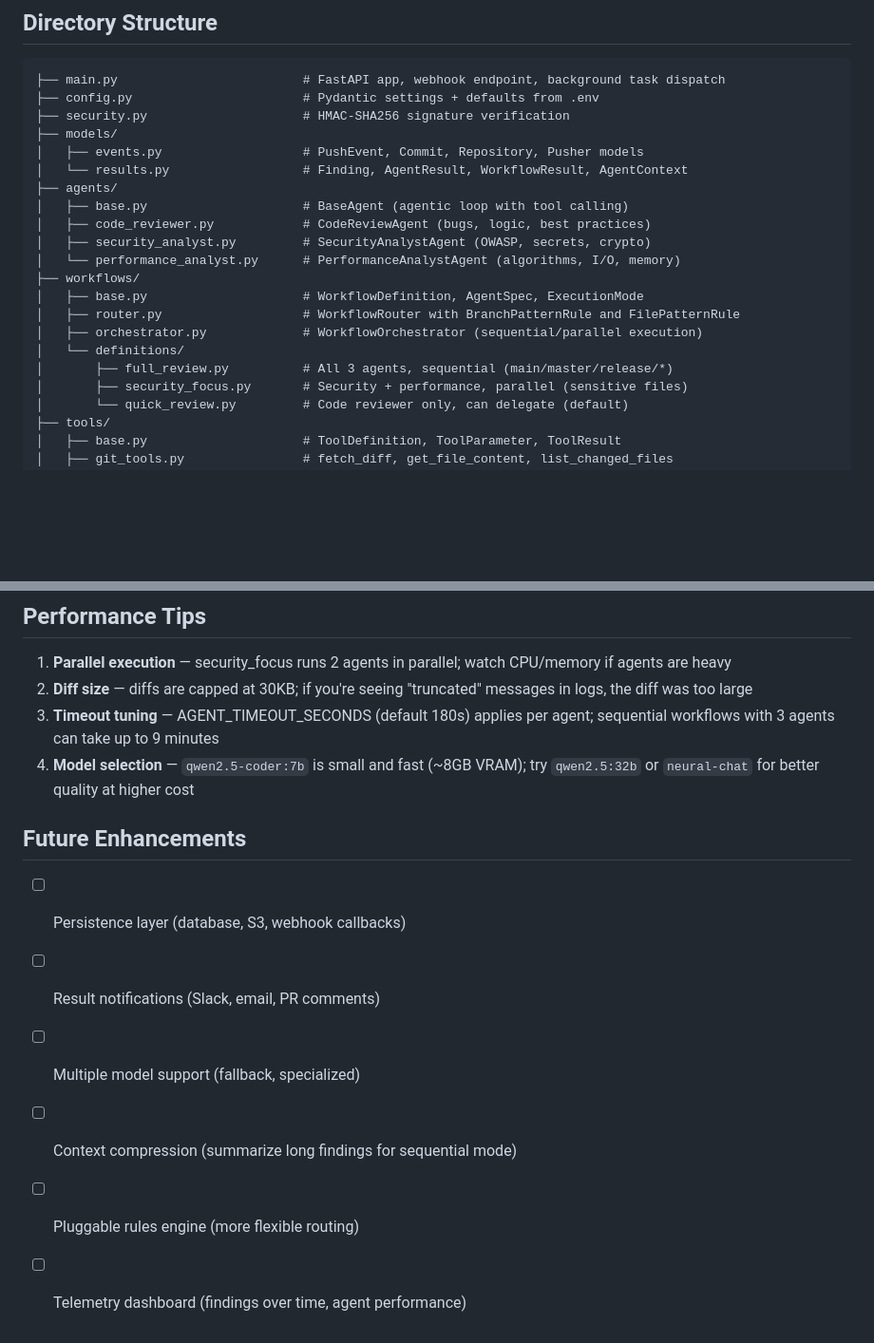
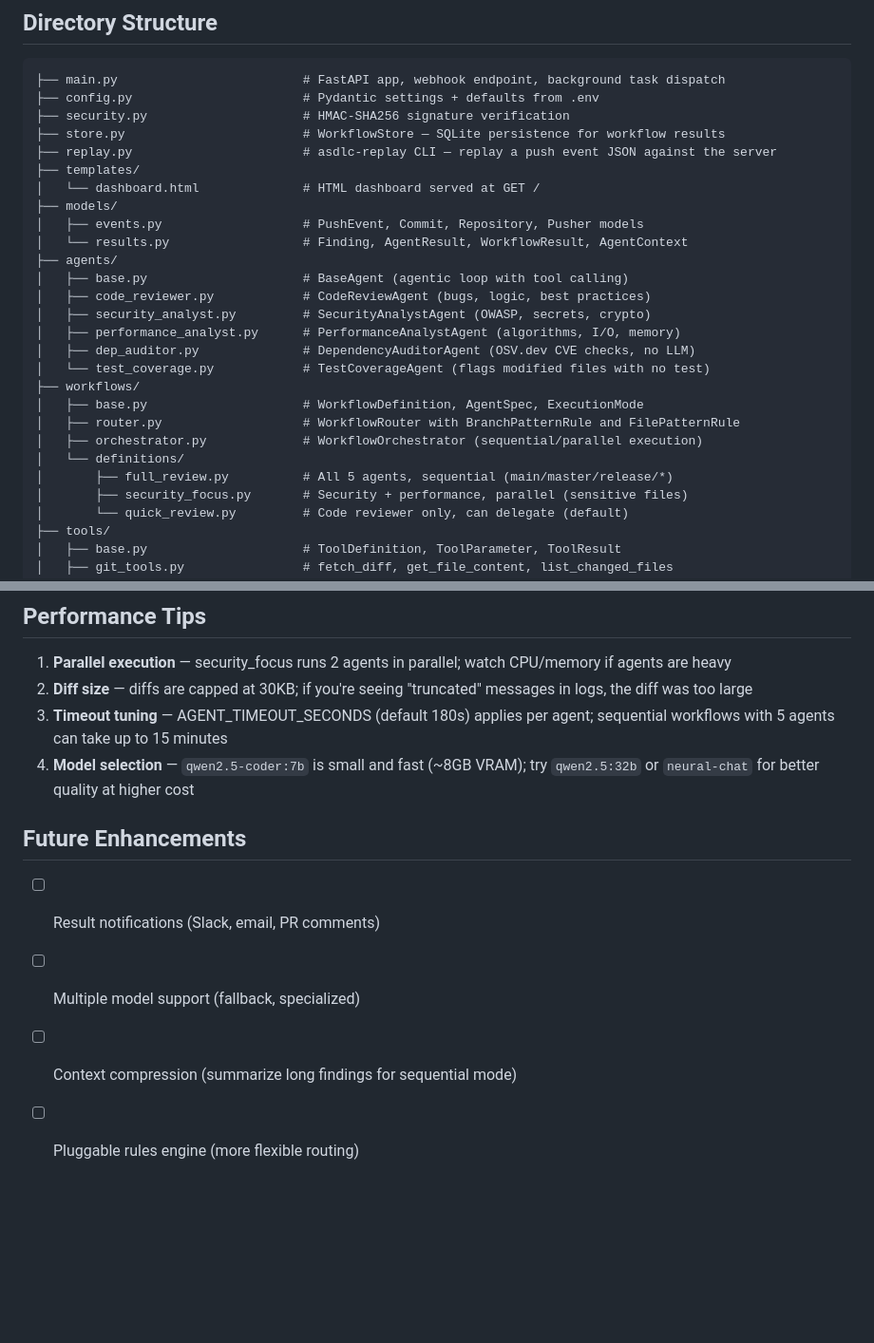
Before and after one commit to asaflivny/agentic-sdlc, a Markdown page: CLAUDE.md, 2 parts joined by grey strips. Shown at 95% size. Rendered like a GitHub page; blank space fills up the shorter version.

Commit message:
docs: sync README and CLAUDE.md with current implementation
- Add store.py, replay.py, templates/, dep_auditor.py, test_coverage.py
  to the directory structure in CLAUDE.md
- Fix full_review agent count: 3 → 5, update timeout estimate (9 → 15 min)
- Remove completed Future Enhancements (persistence layer, dashboard)
- README: remove stale "No persistence" known limitation
- README: document GET / dashboard endpoint
- README: add API_KEY to configuration table

Co-Authored-By: Claude Sonnet 4.6 <noreply@anthropic.com>

```diff
--- a/CLAUDE.md
+++ b/CLAUDE.md
@@ -10,6 +10,10 @@ A FastAPI webhook server that automatically analyzes git pushes using local LLM
 ├── main.py                         # FastAPI app, webhook endpoint, background task dispatch
 ├── config.py                       # Pydantic settings + defaults from .env
 ├── security.py                     # HMAC-SHA256 signature verification
+├── store.py                        # WorkflowStore — SQLite persistence for workflow results
+├── replay.py                       # asdlc-replay CLI — replay a push event JSON against the server
+├── templates/
+│   └── dashboard.html              # HTML dashboard served at GET /
 ├── models/
 │   ├── events.py                   # PushEvent, Commit, Repository, Pusher models
 │   └── results.py                  # Finding, AgentResult, WorkflowResult, AgentContext
@@ -17,13 +21,15 @@ A FastAPI webhook server that automatically analyzes git pushes using local LLM
 │   ├── base.py                     # BaseAgent (agentic loop with tool calling)
 │   ├── code_reviewer.py            # CodeReviewAgent (bugs, logic, best practices)
 │   ├── security_analyst.py         # SecurityAnalystAgent (OWASP, secrets, crypto)
-│   └── performance_analyst.py      # PerformanceAnalystAgent (algorithms, I/O, memory)
+│   ├── performance_analyst.py      # PerformanceAnalystAgent (algorithms, I/O, memory)
+│   ├── dep_auditor.py              # DependencyAuditorAgent (OSV.dev CVE checks, no LLM)
+│   └── test_coverage.py            # TestCoverageAgent (flags modified files with no test)
 ├── workflows/
 │   ├── base.py                     # WorkflowDefinition, AgentSpec, ExecutionMode
 │   ├── router.py                   # WorkflowRouter with BranchPatternRule and FilePatternRule
 │   ├── orchestrator.py             # WorkflowOrchestrator (sequential/parallel execution)
 │   └── definitions/
-│       ├── full_review.py          # All 3 agents, sequential (main/master/release/*)
+│       ├── full_review.py          # All 5 agents, sequential (main/master/release/*)
 │       ├── security_focus.py       # Security + performance, parallel (sensitive files)
 │       └── quick_review.py         # Code reviewer only, can delegate (default)
 ├── tools/
@@ -215,14 +221,12 @@ See README.md "Known limitations" section for user-facing issues. Additional dev
 
 1. **Parallel execution** — security_focus runs 2 agents in parallel; watch CPU/memory if agents are heavy
 2. **Diff size** — diffs are capped at 30KB; if you're seeing "truncated" messages in logs, the diff was too large
-3. **Timeout tuning** — AGENT_TIMEOUT_SECONDS (default 180s) applies per agent; sequential workflows with 3 agents can take up to 9 minutes
+3. **Timeout tuning** — AGENT_TIMEOUT_SECONDS (default 180s) applies per agent; sequential workflows with 5 agents can take up to 15 minutes
 4. **Model selection** — `qwen2.5-coder:7b` is small and fast (~8GB VRAM); try `qwen2.5:32b` or `neural-chat` for better quality at higher cost
 
 ## Future Enhancements
 
-- [ ] Persistence layer (database, S3, webhook callbacks)
 - [ ] Result notifications (Slack, email, PR comments)
 - [ ] Multiple model support (fallback, specialized)
 - [ ] Context compression (summarize long findings for sequential mode)
 - [ ] Pluggable rules engine (more flexible routing)
-- [ ] Telemetry dashboard (findings over time, agent performance)
```
Also changed, not shown: README.md (+7 -1 lines).
